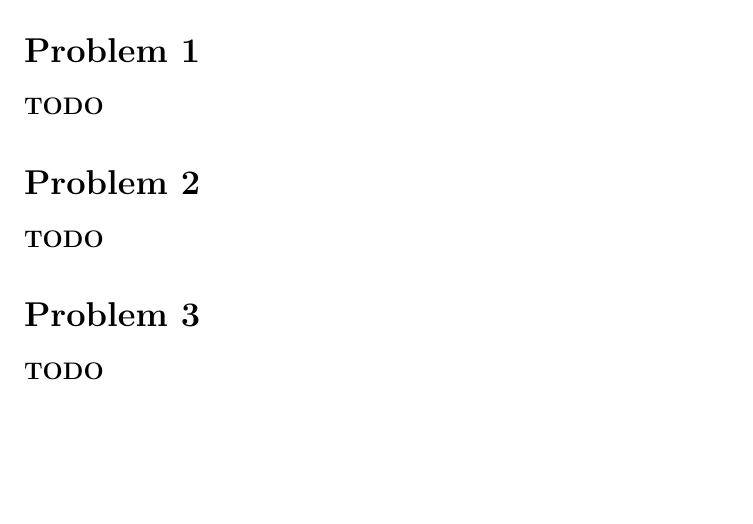
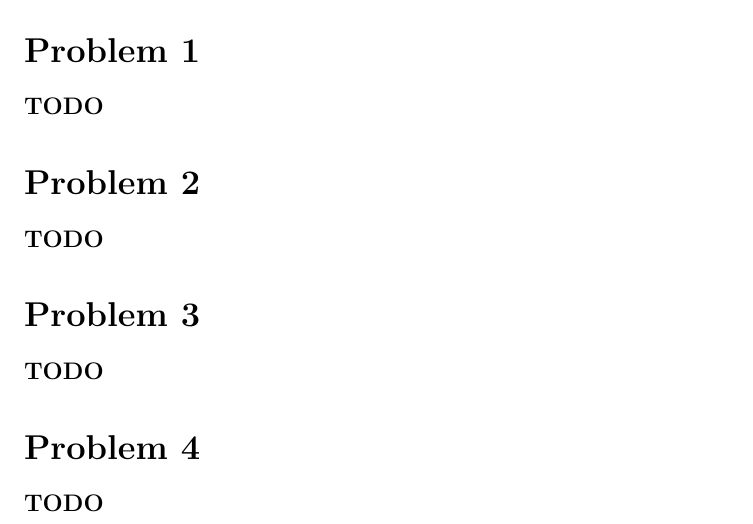
Before and after one commit to CalebLehman/cse-5351, a LaTeX problem sheet (hw04/solutions.tex): part of the page, cut so that both start at the same text, the shorter picture padded with empty space. Compiled offline with pdfLaTeX.

Commit message:
Add minor edits to hw 4 solutions

```diff
--- a/hw04/solutions.tex
+++ b/hw04/solutions.tex
@@ -80,4 +90,8 @@ Caleb Lehman
 
 \textbf{TODO}
 
+\section*{Problem 4}
+
+\textbf{TODO}
+
 \end{document}
```
Also changed, not shown: hw04/solutions.tex (10 more changed lines).
